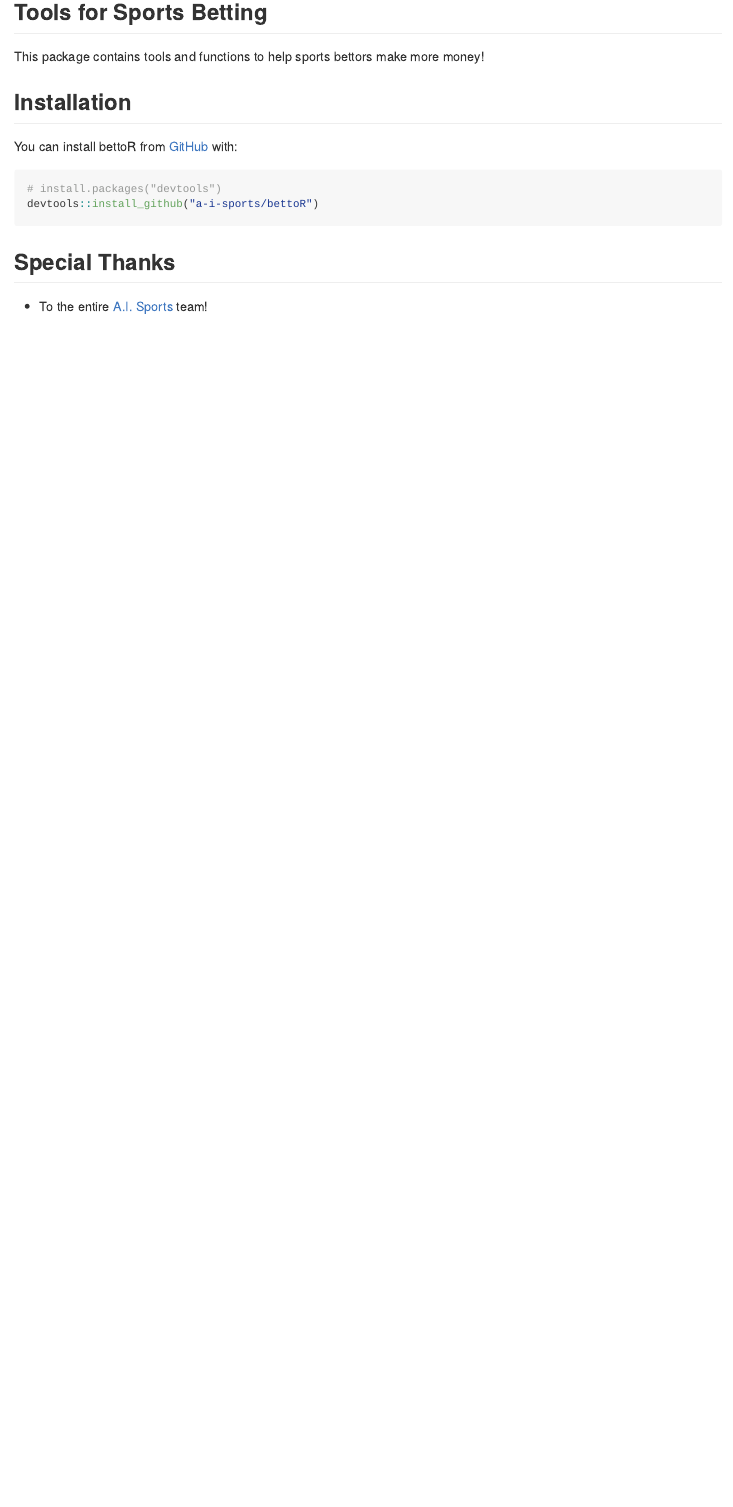
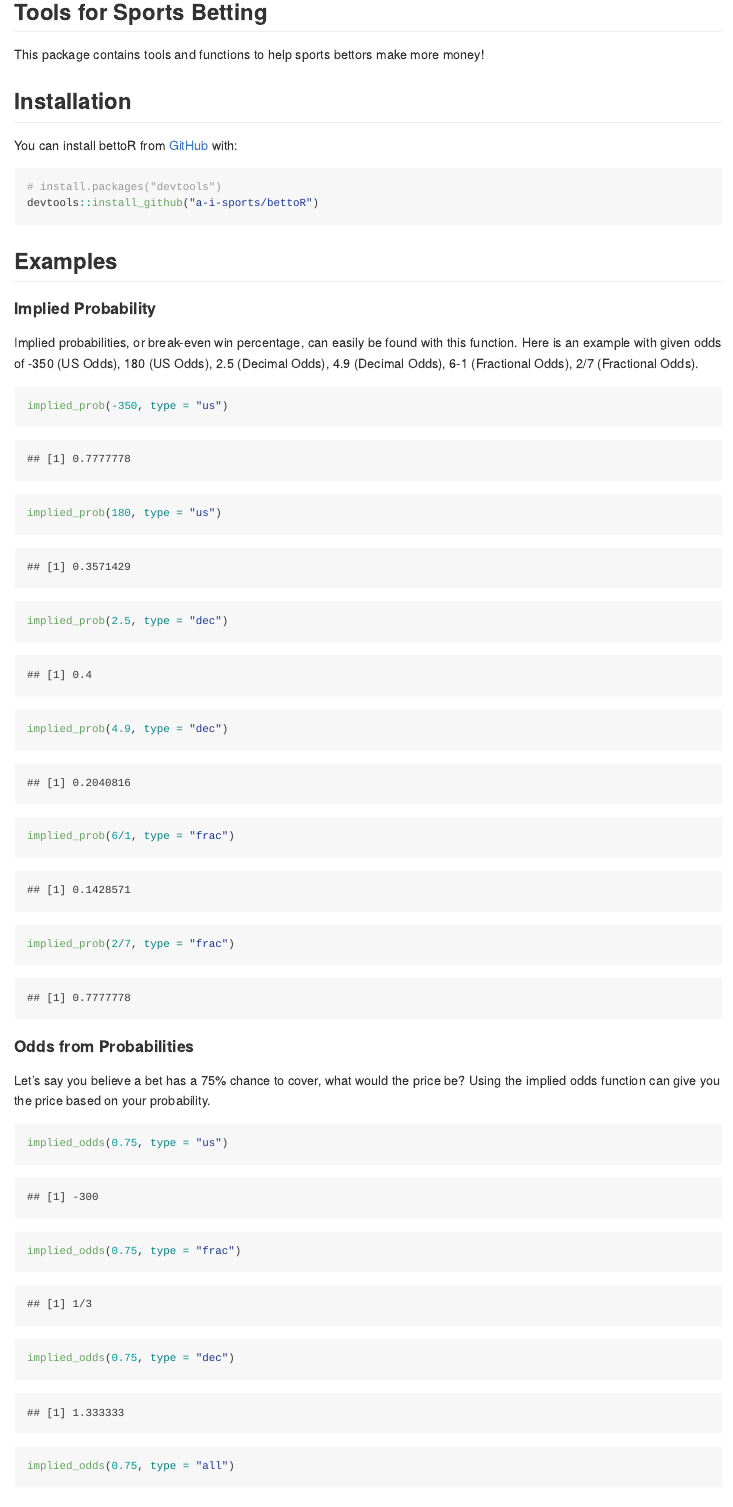
Before and after one commit to papagorgio23/bettoR, an R Markdown document (README.Rmd): the page in a window 1100 px wide, from 120 px down before the commit and from 170 px down after it, so that both start at the same text. The pictures show the output file README.md that the author committed with the source, drawn offline in the style of GitHub; badge pictures from the web are left out.

Commit message:
Updated Examples

````diff
--- a/README.Rmd
+++ b/README.Rmd
@@ -34,3 +39,59 @@ You can install bettoR from [GitHub](https://github.com/a-i-sports/bettoR) with:
 devtools::install_github("a-i-sports/bettoR")
 ```
 
+
+
+## Examples
+
+
+
+#### Implied Probability
+
+Implied probabilities, or break-even win percentage, can easily be found with this function. Here is an example with given odds of -350 (US Odds), 180 (US Odds), 2.5 (Decimal Odds), 4.9 (Decimal Odds), 6-1 (Fractional Odds), 2/7 (Fractional Odds).
+
+```{r}
+implied_prob(-350, type = "us")
+```
+
+```{r}
+implied_prob(180, type = "us")
+```
+
+```{r}
+implied_prob(2.5, type = "dec")
+```
+
+
+```{r}
+implied_prob(4.9, type = "dec")
+```
+
+
+```{r}
+implied_prob(6/1, type = "frac")
+```
+
+
+```{r}
+implied_prob(2/7, type = "frac")
+```
+
+
+#### Odds from Probabilities
+
+Let's say you believe a bet has a 75% chance to cover, what would the price be? Using the implied odds function can give you the price based on your probability.
+
+```{r}
+implied_odds(0.75, type = "us")
+```
+
+```{r}
+implied_odds(0.75, type = "frac")
+```
+
+```{r}
+implied_odds(0.75, type = "dec")
+```
+
+```{r, eval = FALSE}
+implied_odds(0.75, type = "all")
````
Also changed, not shown: README.md, README.Rmd (41 more changed lines), 1 other file.
